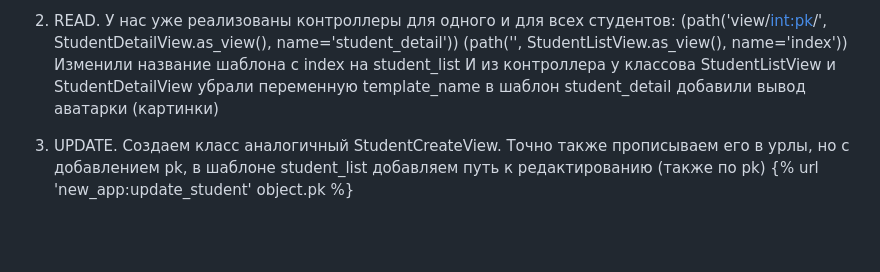
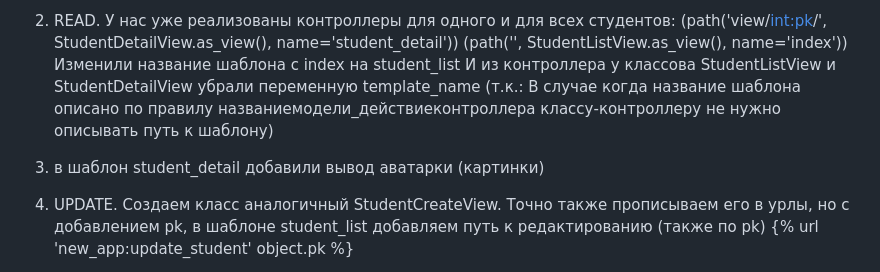
Before and after one commit to vlad-prist/django_new_project, a Markdown page: README_21_1.md, the part around the change. GitHub-like rendering; blank space fills up the shorter version.

Commit message:
добавление в READ

```diff
--- a/README_21_1.md
+++ b/README_21_1.md
@@ -67,7 +67,9 @@ Slug - человеко-читаемый адрес, или человеко-п
    (path('', StudentListView.as_view(), name='index'))
 Изменили название шаблона с index на student_list
 И из контроллера у классова StudentListView и StudentDetailView убрали переменную template_name
-в шаблон student_detail добавили вывод аватарки (картинки)
+(т.к.: В случае когда название шаблона описано по правилу названиемодели_действиеконтроллера классу-контроллеру не нужно описывать путь к шаблону)
+
+3. в шаблон student_detail добавили вывод аватарки (картинки)
 
 3. UPDATE.
 Создаем класс аналогичный StudentCreateView. Точно также прописываем его в урлы, но с добавлением pk,
```
